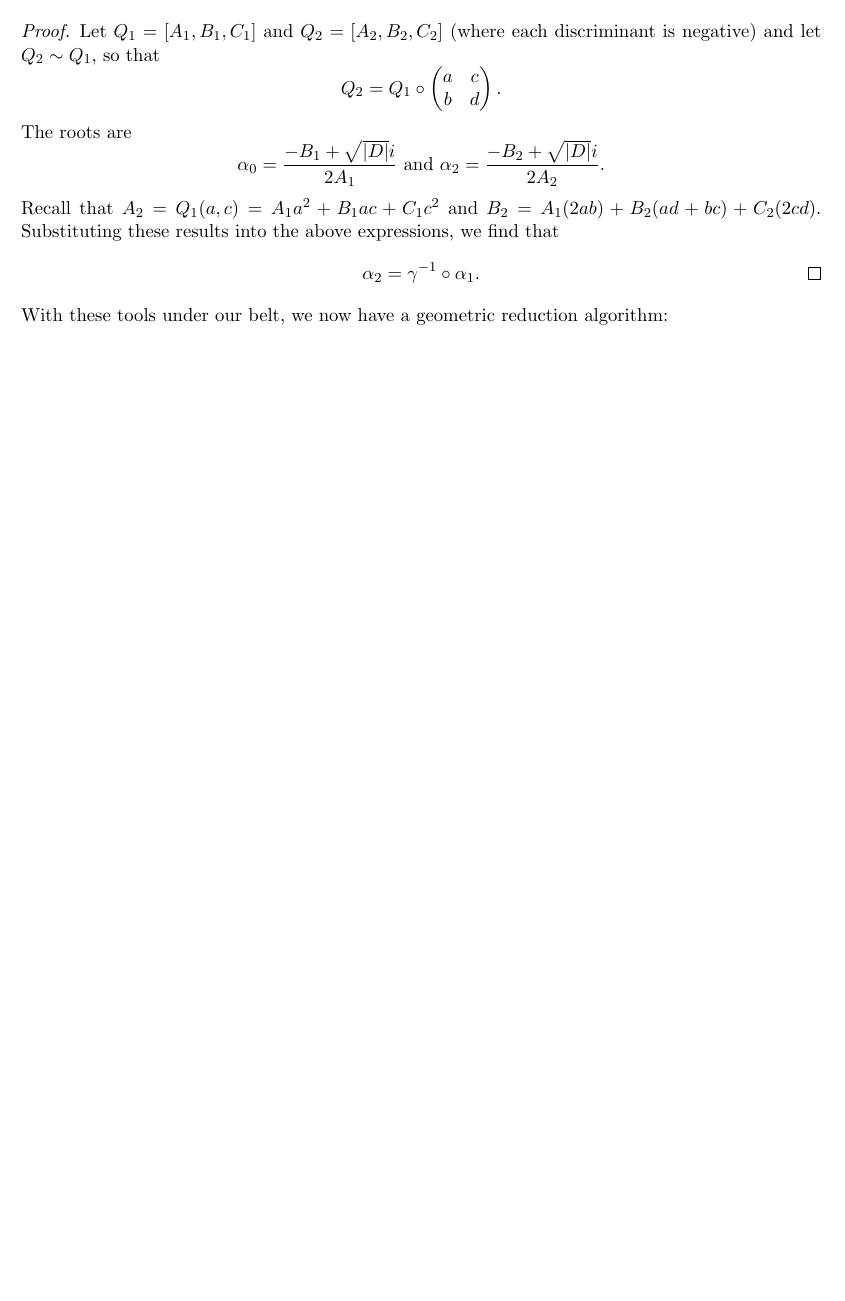
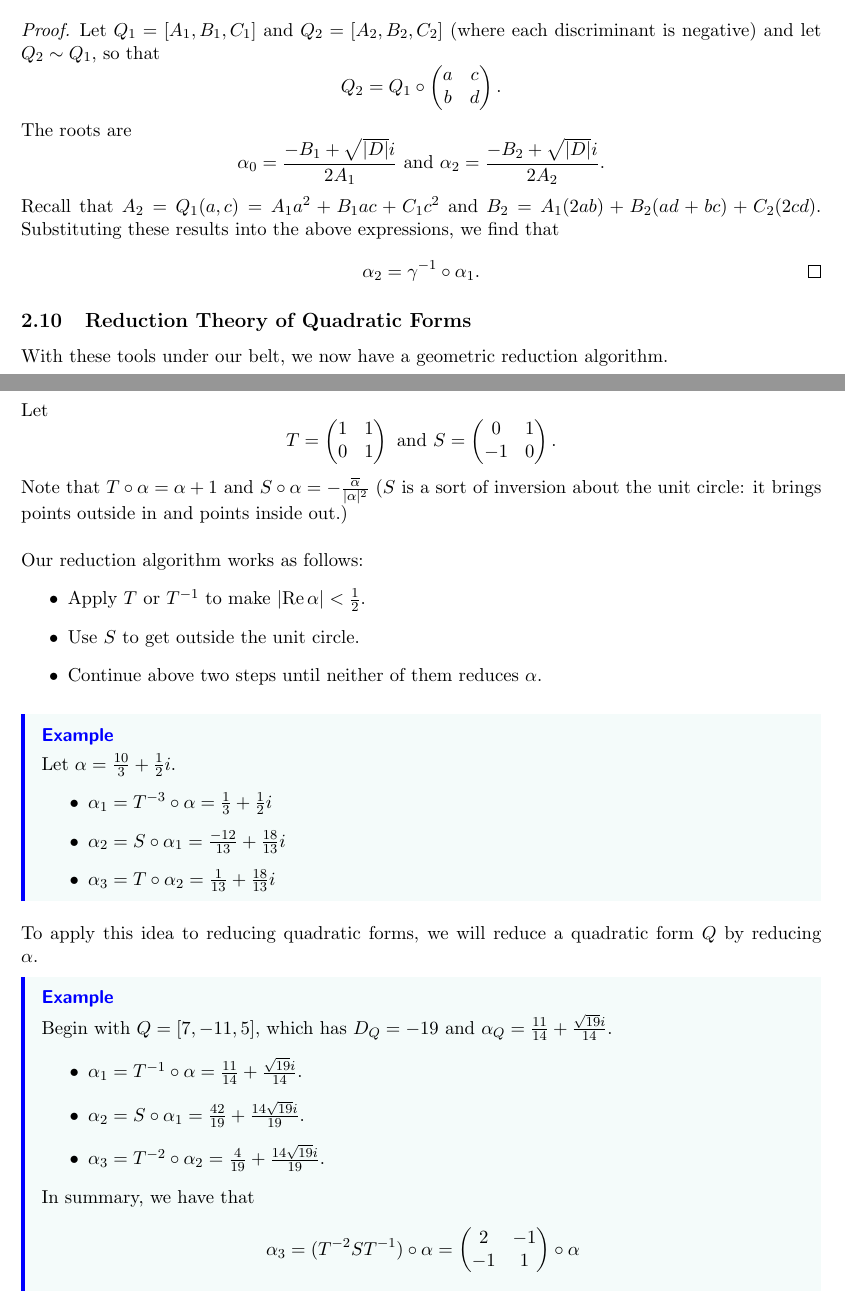
Before and after one commit to dyang5/SelfStudyNotes, a LaTeX paper (MATH-356-NumberTheory-Rutgers/M356_Rutgers_Notes.tex): part of page 23 of 23 before the commit and two parts of pages 23 and 24 of 25 after it, the two joined at a grey line, cut so that both start at the same text, the shorter picture padded with empty space. Compiled offline with pdfLaTeX.

Commit message:
Added lecture 23 notes.

```diff
--- a/MATH-356-NumberTheory-Rutgers/M356_Rutgers_Notes.tex
+++ b/MATH-356-NumberTheory-Rutgers/M356_Rutgers_Notes.tex
@@ -1136,4 +1137,50 @@ Substituting these results into the above expressions, we find that
 \]
 \end{proof}
 
-With these tools under our belt, we now have a geometric reduction algorithm:
+\subsection{Reduction Theory of Quadratic Forms}
+With these tools under our belt, we now have a geometric reduction algorithm. \\
+
+Let
+\[ T = \begin{pmatrix}
+    1 & 1  \\
+    0 & 1  \\
+\end{pmatrix} \text{ and }
+S = \begin{pmatrix}
+    0 & 1  \\
+    -1 & 0  \\
+\end{pmatrix}.\]
+
+Note that $T \circ \alpha = \alpha + 1$ and $S \circ \alpha = -\frac{\overline{\alpha} }{|\alpha|^2}$
+($S$ is a sort of inversion about the unit circle: it brings points outside in and points inside out.) \\
+
+Our reduction algorithm works as follows:
+\begin{itemize}
+    \item Apply $T$ or $T^{-1}$ to make $|\mathrm{Re} \, \alpha| < \frac{1}{2}$.
+    \item Use $S$ to get outside the unit circle.
+    \item Continue above two steps until neither of them reduces $\alpha$.
+\end{itemize}
+
+\begin{eg}
+Let $\alpha = \frac{10}{3} + \frac{1}{2}i$.
+\begin{itemize}
+    \item $\alpha_1 = T^{-3} \circ \alpha = \frac{1}{3} + \frac{1}{2}i$
+    \item $\alpha_2 = S \circ \alpha_1 = \frac{-12}{13} + \frac{18}{13}i$
+    \item $\alpha_3 = T \circ \alpha_2 = \frac{1}{13} + \frac{18}{13}i$
+\end{itemize}
+\end{eg}
+
+To apply this idea to reducing quadratic forms, we will reduce a quadratic form $Q$ by reducing $\alpha$.
+\begin{eg}
+Begin with $Q = [7, -11, 5]$, which has $D_Q = -19$ and $\alpha_Q = \frac{11}{14} + \frac{\sqrt{19}i }{14}$.
+    \begin{itemize}
+        \item $\alpha_1 = T^{-1} \circ \alpha = \frac{11}{14} + \frac{\sqrt{19}i }{14}$.
+        \item $\alpha_2 = S \circ \alpha_1 = \frac{42}{19} + \frac{14\sqrt{19}i }{19}$.
+        \item $\alpha_3 = T^{-2} \circ \alpha_2 = \frac{4}{19} + \frac{14\sqrt{19}i }{19}$.
+    \end{itemize}
+
+    In summary, we have that
+    \[
+        \alpha_3 = (T^{-2} S T^{-1}) \circ \alpha = \begin{pmatrix}
+        2     & -1  \\
+        -1    &  1  \\
+        \end{pmatrix} \circ \alpha
@@ -1140,2 +1201,4 @@ With these tools under our belt, we now have a geometric reduction algorithm:
+\end{eg}
+
 
 \end{document}
```
Also changed, not shown: MATH-356-NumberTheory-Rutgers/M356_Rutgers_Notes.pdf, MATH-356-NumberTheory-Rutgers/M356_Rutgers_Notes.tex (17 more changed lines).
